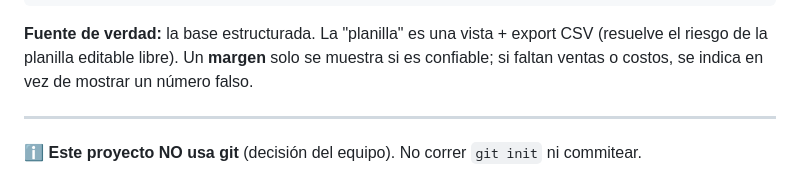
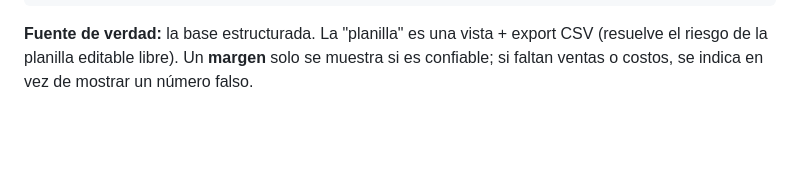
Before and after one commit to ValentinoPivotto/ParvaMVP, a Markdown page: README.md, the part around the change. GitHub-like rendering; blank space fills up the shorter version.

```diff
--- a/README.md
+++ b/README.md
@@ -94,7 +94,3 @@ src/
 **Fuente de verdad:** la base estructurada. La "planilla" es una vista + export CSV
 (resuelve el riesgo de la planilla editable libre). Un **margen** solo se muestra si
 es confiable; si faltan ventas o costos, se indica en vez de mostrar un número falso.
-
----
-
-ℹ️ **Este proyecto NO usa git** (decisión del equipo). No correr `git init` ni commitear.
```
